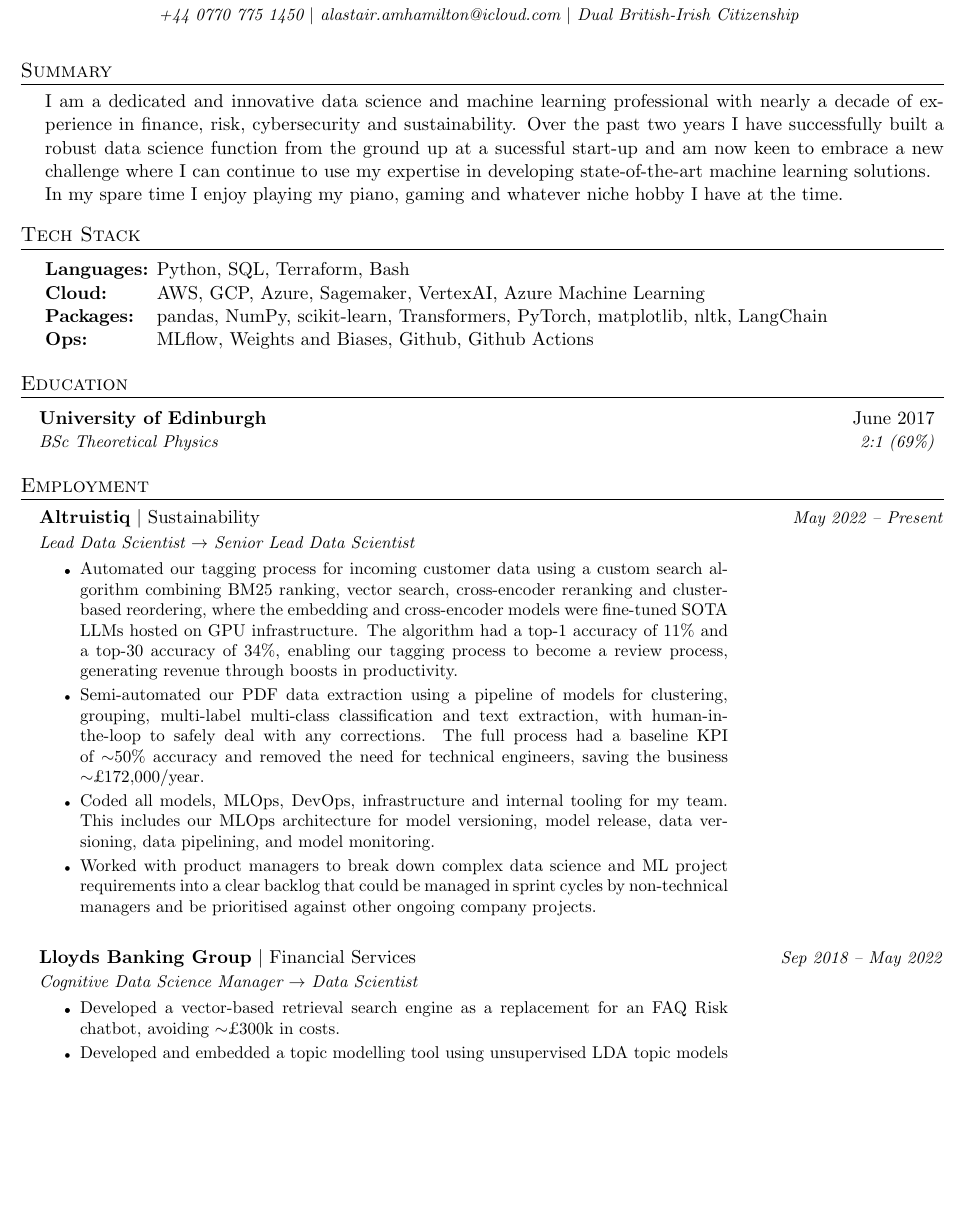
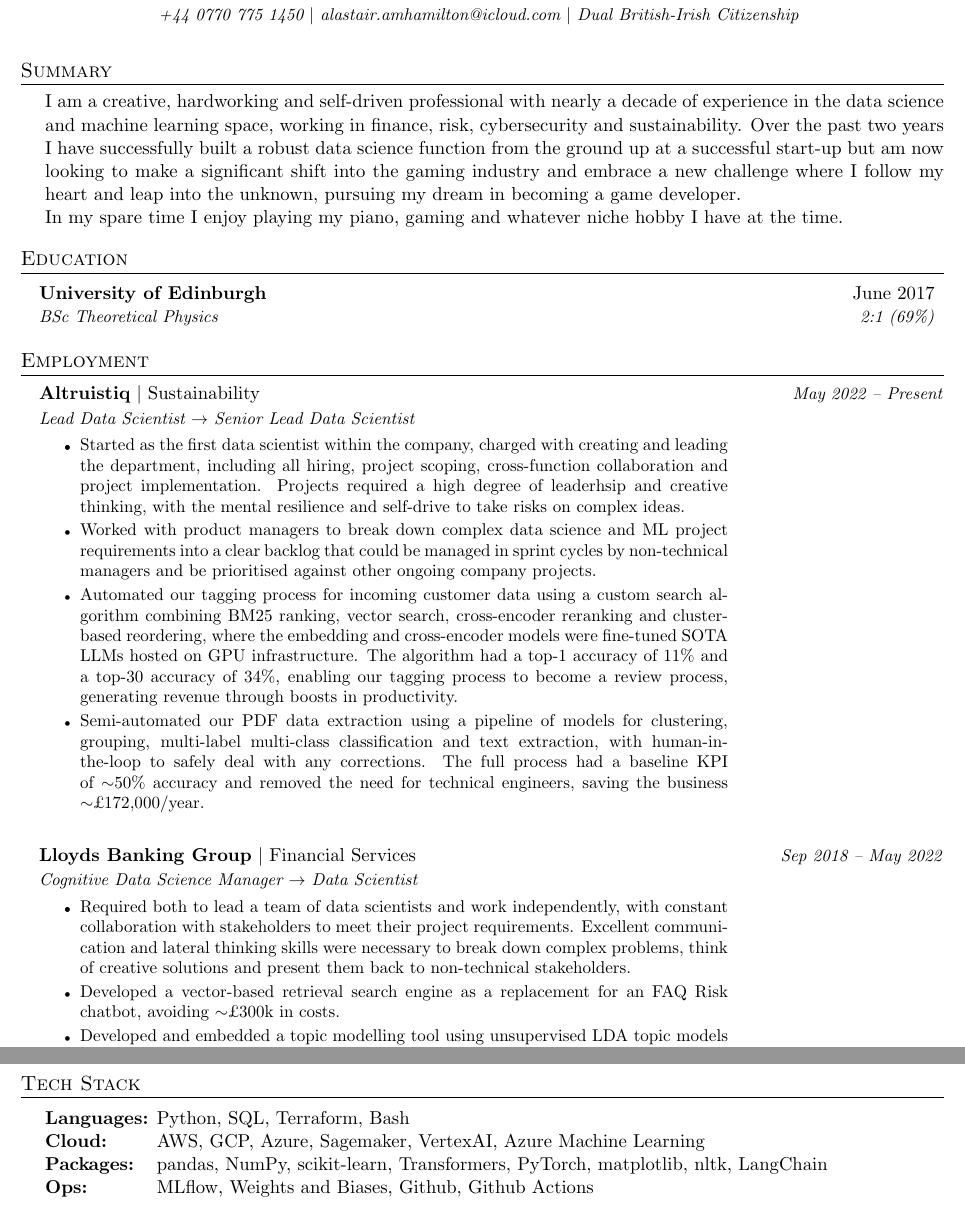
Before and after one commit to andmck1/cv, a LaTeX CV (src/masters_game_development/cv.tex): part of page 1 of 2 before the commit and two parts of pages 1 and 2 of 2 after it, the two joined at a grey line, cut so that both start at the same text, the shorter picture padded with empty space. Compiled offline with pdfLaTeX.

Commit message:
feat: updated summaries and employment for dev

```diff
--- a/src/masters_game_development/cv.tex
+++ b/src/masters_game_development/cv.tex
@@ -74,33 +74,18 @@
 \begin{itemize}[leftmargin=0.2in, label={}]
     \item
         \begin{minipage}[t]{1.0\linewidth}
-            I am a dedicated and innovative data science and machine learning
-            professional with nearly a decade of experience in finance, risk,
-            cybersecurity and sustainability.  Over the past two years I have
-            successfully built a robust data science function from the ground
-            up at a sucessful start-up and am now keen to embrace a new
-            challenge where I can continue to use my expertise in developing
-            state-of-the-art machine learning solutions.
+            I am a creative, hardworking and self-driven professional with
+            nearly a decade of experience in the data science and machine
+            learning space, working in finance, risk, cybersecurity and
+            sustainability. Over the past two years I have successfully
+            built a robust data science function from the ground up at a
+            successful start-up but am now looking to make a significant
+            shift into the gaming industry and embrace a new challenge where
+            I follow my heart and leap into the unknown, pursuing my dream in
+            becoming a game developer.
 
-            In my spare time I enjoy
-            playing my piano, gaming and whatever niche hobby I have at the time.
-        \end{minipage}
-\end{itemize}
-
-% -------------------- TECH STACK -------------------
-\section{Tech Stack}
-\begin{itemize}[leftmargin=0.2in, label={}]
-    \item
-        \begin{minipage}[t]{1.0\linewidth}
-            \begin{tabbing}
-            \textbf{Languages:}  \=Python, SQL, Terraform, Bash \\
-            \textbf{Cloud:}\>AWS, GCP, Azure, Sagemaker, VertexAI,
-            Azure Machine Learning \\
-            \textbf{Packages:}\>pandas, NumPy, scikit-learn, Transformers,
-            PyTorch, matplotlib, nltk, LangChain \\
-            \textbf{Ops:}\>MLflow, Weights and Biases, Github,
-            Github Actions
-            \end{tabbing}
+            In my spare time I enjoy playing my piano, gaming and whatever
+            niche hobby I have at the time.
         \end{minipage}
 \end{itemize}
 
@@ -130,6 +115,18 @@
         \item
         \begin{minipage}[t]{0.75\linewidth}
             \item\small
+                Started as the first data scientist within the company, charged
+                with creating and leading the department, including all hiring,
+                project scoping, cross-function collaboration and project
+                implementation. Projects required a high degree of leaderhsip
+                and creative thinking, with the mental resilience and
+                self-drive to take risks on complex ideas.
+            \item\small
+                Worked with product managers to break down complex data science
+                and ML project requirements into a clear backlog that could
+                be managed in sprint cycles by non-technical managers
+                and be prioritised against other ongoing company projects.
+            \item\small
                 Automated our tagging process for incoming customer data using
                 a custom search algorithm combining BM25 ranking,
                 vector search, cross-encoder reranking and cluster-based
@@ -145,16 +142,6 @@
                 to safely deal with any corrections. The full process had a
                 baseline KPI of $\sim$50\% accuracy and removed the need for technical
                 engineers, saving the business $\sim$£172,000/year.
-            \item\small
-                Coded all models, MLOps, DevOps, infrastructure and
-                internal tooling for my team. This includes our MLOps architecture
-                for model versioning, model release, data versioning, data
-                pipelining, and model monitoring.
-            \item\small
-                Worked with product managers to break down complex data science
-                and ML project requirements into a clear backlog that could
-                be managed in sprint cycles by non-technical managers
-                and be prioritised against other ongoing company projects.
             \end{minipage}
     \end{itemize}
 
@@ -170,6 +157,13 @@
     \begin{itemize}[label={\tiny\textbullet}]
         \item
             \begin{minipage}[t]{0.75\linewidth}
+                \item\small
+                    Required both to lead a team of data scientists and work
+                    independently, with constant collaboration with
+                    stakeholders to meet their project requirements. Excellent
+                    communication and lateral thinking skills were necessary
+                    to break down complex problems, think of creative solutions
+                    and present them back to non-technical stakeholders.
                 \item\small
                     Developed a vector-based retrieval search engine as a
                     replacement for an FAQ Risk chatbot, avoiding
```
Also changed, not shown: src/masters_game_technology/cv.tex (+11 -9 lines), src/masters_game_development/out/cv.pdf, src/masters_game_technology/out/cv.pdf, src/ml_engineering/out/cv.pdf, src/masters_game_development/cv.tex (18 more changed lines).
